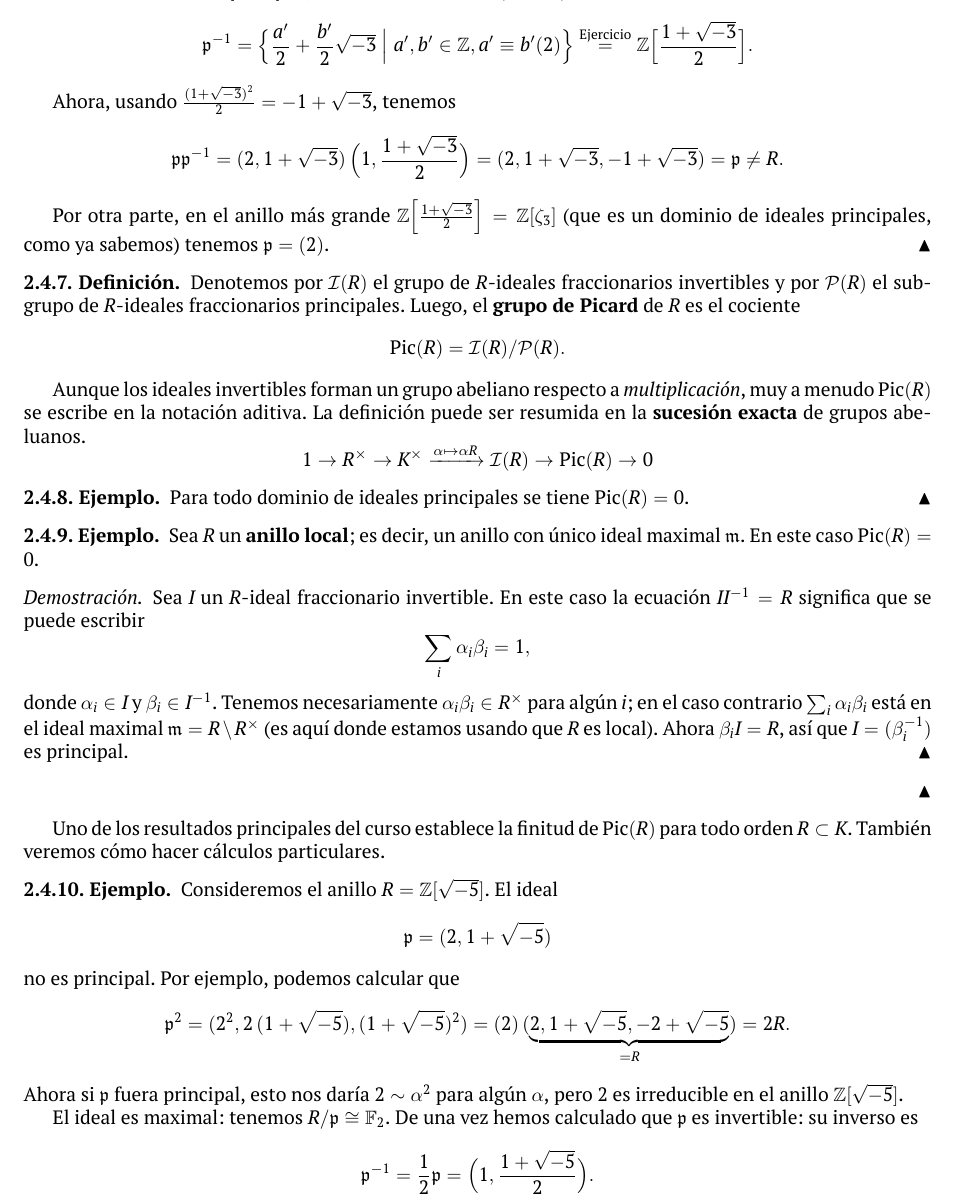
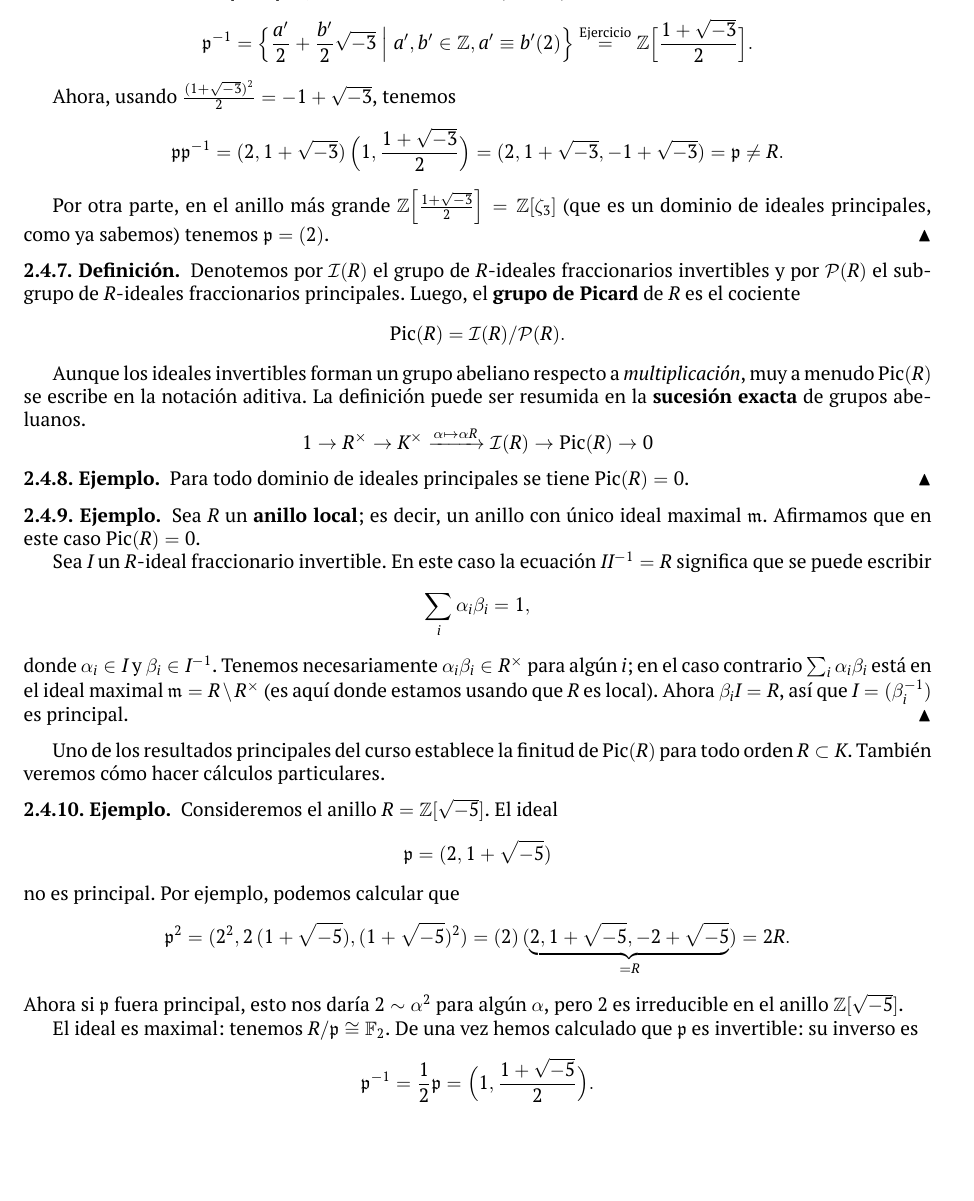
Before and after one commit to alexey-beshenov/cimat-tna, a LaTeX thesis (tna.tex, which reads 2-ideales.tex): part of page 51 of 130, cut so that both start at the same text, the shorter picture padded with empty space. Compiled offline with XeLaTeX.

Commit message:
Remove {proof} from an example

```diff
--- a/2-ideales.tex
+++ b/2-ideales.tex
@@ -791,9 +791,8 @@ de grupos abeluanos.
 
 \begin{ejemplo}
   Sea $R$ un \textbf{anillo local}; es decir, un anillo con único ideal maximal
-  $\mathfrak{m}$. En este caso $\Pic (R) = 0$.
-
-  \begin{proof}
+  $\mathfrak{m}$. Afirmamos que en este caso $\Pic (R) = 0$.
+
   Sea $I$ un $R$-ideal fraccionario invertible. En este caso la ecuación
   $I I^{-1} = R$ significa que se puede escribir
   $$\sum_i \alpha_i \beta_i = 1,$$
@@ -802,7 +801,6 @@ de grupos abeluanos.
   $\sum_i \alpha_i \beta_i$ está en el ideal maximal
   $\mathfrak{m} = R\setminus R^\times$ (es aquí donde estamos usando que $R$
   es local). Ahora $\beta_i I = R$, así que $I = (\beta_i^{-1})$ es principal.
-  \end{proof}
 \end{ejemplo}
 
 Uno de los resultados principales del curso establece la finitud de $\Pic (R)$
```
Lines whose indentation alone changed are shown as unchanged.
